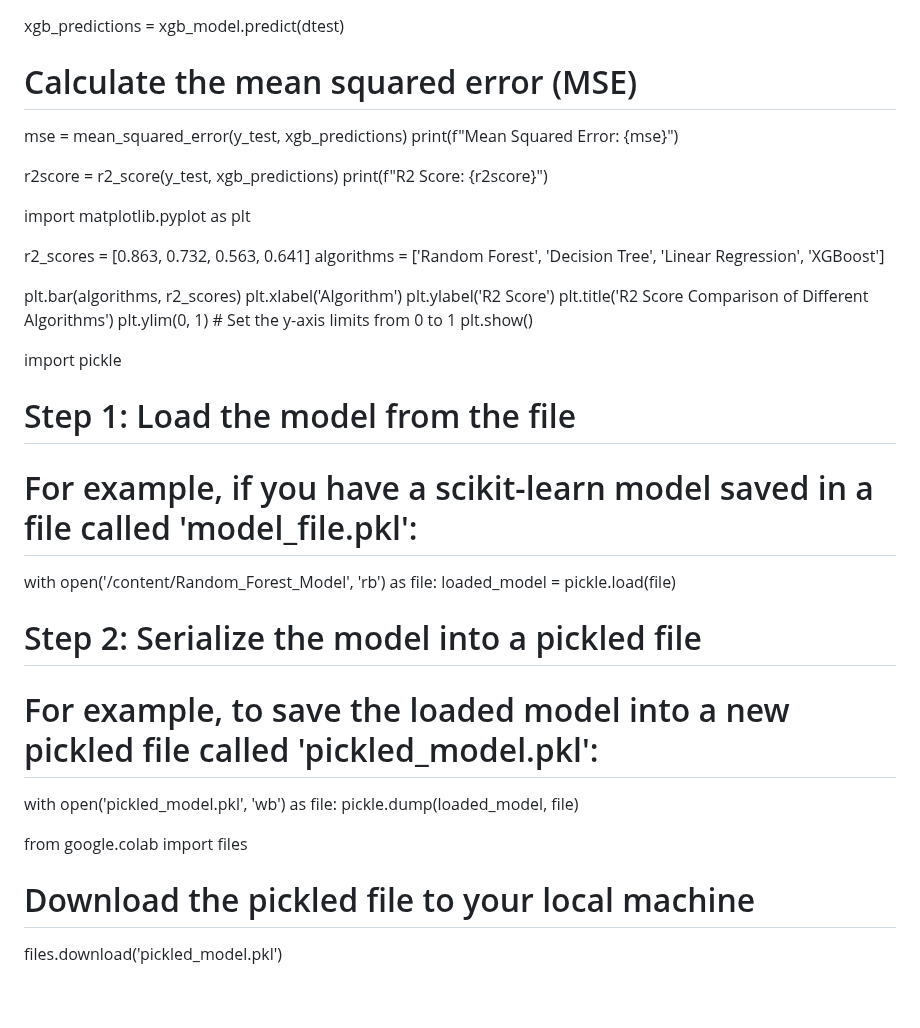
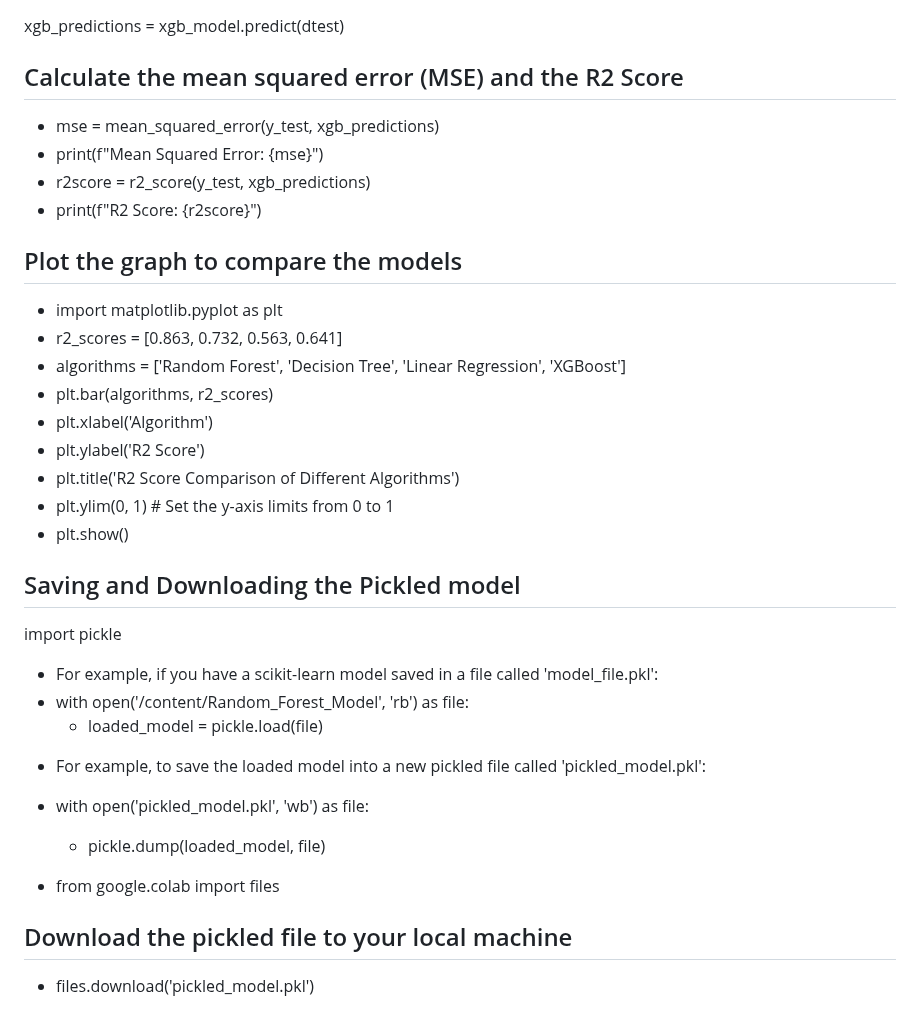
Before and after one commit to MinisterJohn/Second-Hand-Car-Prediction-Using-Random-Forest-Decision-Tree-Linear-Regression-and-XGBoost, a Markdown page: README.md, the part around one of its changes. GitHub-like rendering.

```diff
--- a/README.md
+++ b/README.md
@@ -323,36 +316,37 @@ xgb_model = xgb.train(params, dtrain)
 xgb_predictions = xgb_model.predict(dtest)
-# Calculate the mean squared error (MSE)
-mse = mean_squared_error(y_test, xgb_predictions)
-print(f"Mean Squared Error: {mse}")
 
-r2score = r2_score(y_test, xgb_predictions)
-print(f"R2 Score: {r2score}")
+## Calculate the mean squared error (MSE) and the R2 Score
+- mse = mean_squared_error(y_test, xgb_predictions)
+- print(f"Mean Squared Error: {mse}")
+- r2score = r2_score(y_test, xgb_predictions)
+- print(f"R2 Score: {r2score}")
 
-import matplotlib.pyplot as plt
+## Plot the graph to compare the models
+- import matplotlib.pyplot as plt
+- r2_scores = [0.863, 0.732, 0.563, 0.641]
+- algorithms = ['Random Forest', 'Decision Tree', 'Linear Regression', 'XGBoost']
+- plt.bar(algorithms, r2_scores)
+- plt.xlabel('Algorithm')
+- plt.ylabel('R2 Score')
+- plt.title('R2 Score Comparison of Different Algorithms')
+- plt.ylim(0, 1)  # Set the y-axis limits from 0 to 1
+- plt.show()
 
-r2_scores = [0.863, 0.732, 0.563, 0.641]
-algorithms = ['Random Forest', 'Decision Tree', 'Linear Regression', 'XGBoost']
 
-plt.bar(algorithms, r2_scores)
-plt.xlabel('Algorithm')
-plt.ylabel('R2 Score')
-plt.title('R2 Score Comparison of Different Algorithms')
-plt.ylim(0, 1)  # Set the y-axis limits from 0 to 1
-plt.show()
-
+## Saving and Downloading the Pickled model
 import pickle
 
-# Step 1: Load the model from the file
-# For example, if you have a scikit-learn model saved in a file called 'model_file.pkl':
-with open('/content/Random_Forest_Model', 'rb') as file:
-    loaded_model = pickle.load(file)
+[Step 1: Load the model from the file]:#
+- For example, if you have a scikit-learn model saved in a file called 'model_file.pkl':
+- with open('/content/Random_Forest_Model', 'rb') as file:
+    - loaded_model = pickle.load(file)
 
-# Step 2: Serialize the model into a pickled file
-# For example, to save the loaded model into a new pickled file called 'pickled_model.pkl':
-with open('pickled_model.pkl', 'wb') as file:
-    pickle.dump(loaded_model, file)
+[Step 2: Serialize the model into a pickled file]:#
+- For example, to save the loaded model into a new pickled file called 'pickled_model.pkl':
+- with open('pickled_model.pkl', 'wb') as file:
+    - pickle.dump(loaded_model, file)
 
-from google.colab import files
+- from google.colab import files
 
-# Download the pickled file to your local machine
-files.download('pickled_model.pkl')
+## Download the pickled file to your local machine
+- files.download('pickled_model.pkl')
```
Also changed, not shown: other parts of README.md (+47 -54 lines).
